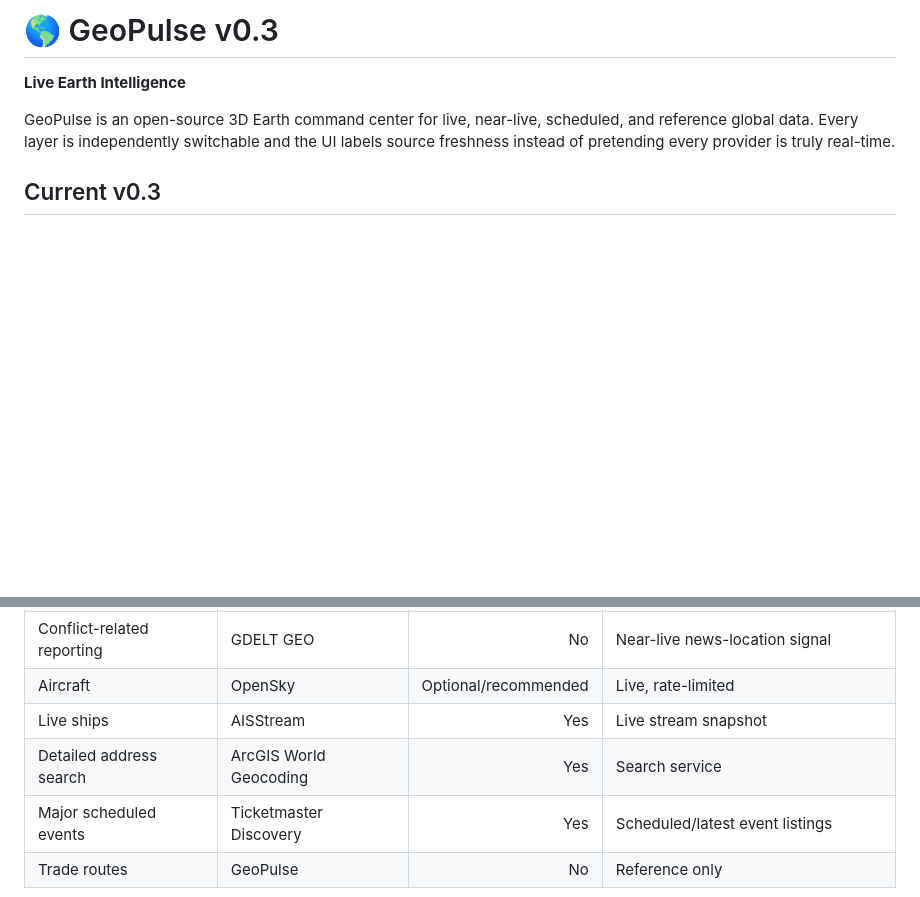
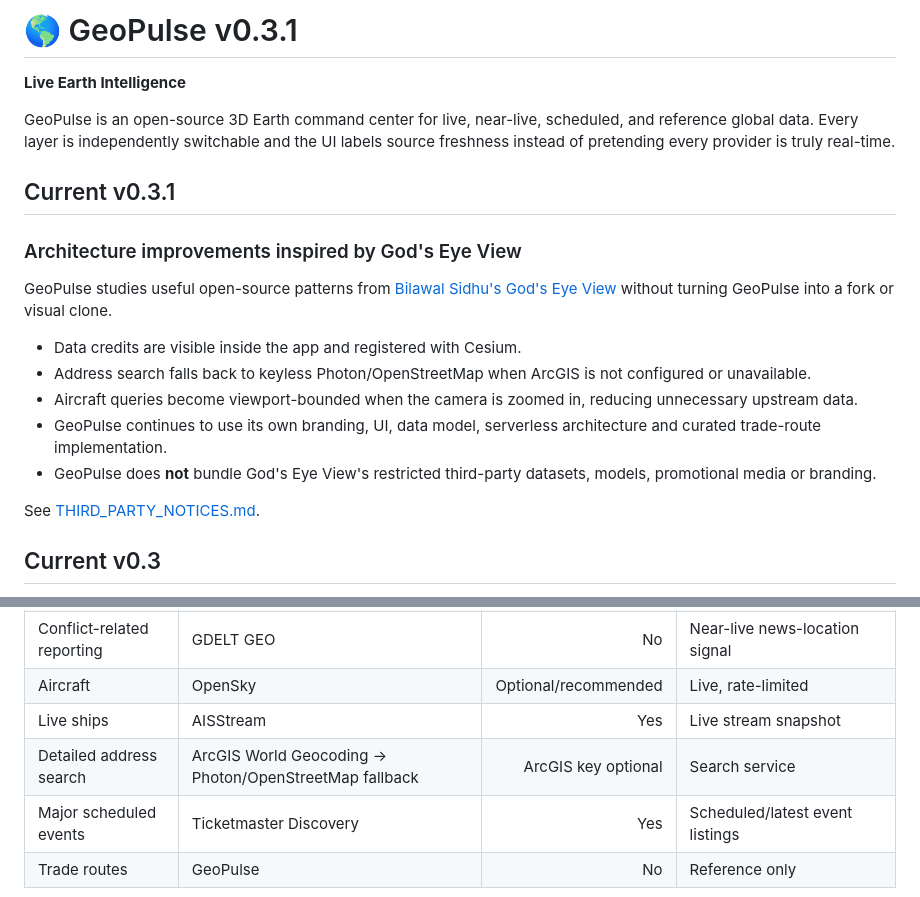
Before and after one commit to dvilrgamerz/GeoPulse, a Markdown page: README.md, 2 parts joined by grey strips. Drawn GitHub-style; blank space fills up the shorter version.

Commit message:
Document GeoPulse v0.3.1 upstream-inspired improvements

```diff
--- a/README.md
+++ b/README.md
@@ -1,8 +1,22 @@
-# 🌎 GeoPulse v0.3
+# 🌎 GeoPulse v0.3.1
 
 **Live Earth Intelligence**
 
 GeoPulse is an open-source 3D Earth command center for live, near-live, scheduled, and reference global data. Every layer is independently switchable and the UI labels source freshness instead of pretending every provider is truly real-time.
+
+## Current v0.3.1
+
+### Architecture improvements inspired by God's Eye View
+
+GeoPulse studies useful open-source patterns from [Bilawal Sidhu's God's Eye View](https://github.com/bilawalsidhu/gods-eye-view) without turning GeoPulse into a fork or visual clone.
+
+- Data credits are visible inside the app and registered with Cesium.
+- Address search falls back to keyless Photon/OpenStreetMap when ArcGIS is not configured or unavailable.
+- Aircraft queries become viewport-bounded when the camera is zoomed in, reducing unnecessary upstream data.
+- GeoPulse continues to use its own branding, UI, data model, serverless architecture and curated trade-route implementation.
+- GeoPulse does **not** bundle God's Eye View's restricted third-party datasets, models, promotional media or branding.
+
+See [THIRD_PARTY_NOTICES.md](THIRD_PARTY_NOTICES.md).
 
 ## Current v0.3
 
@@ -87,7 +101,7 @@ Copy `.env.example` locally or add the variables in your Netlify environment set
 | Conflict-related reporting | GDELT GEO | No | Near-live news-location signal |
 | Aircraft | OpenSky | Optional/recommended | Live, rate-limited |
 | Live ships | AISStream | Yes | Live stream snapshot |
-| Detailed address search | ArcGIS World Geocoding | Yes | Search service |
+| Detailed address search | ArcGIS World Geocoding → Photon/OpenStreetMap fallback | ArcGIS key optional | Search service |
 | Major scheduled events | Ticketmaster Discovery | Yes | Scheduled/latest event listings |
 | Trade routes | GeoPulse | No | Reference only |
 
```
